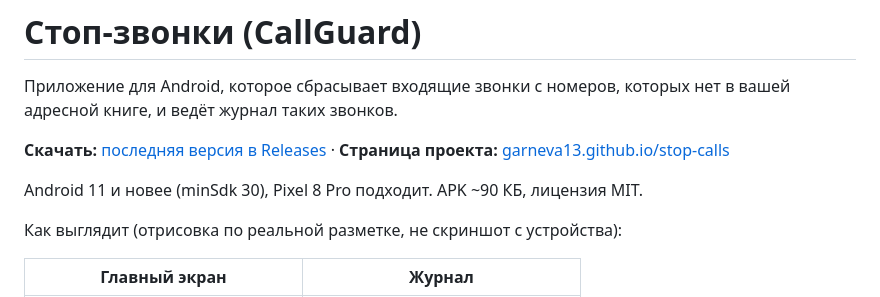
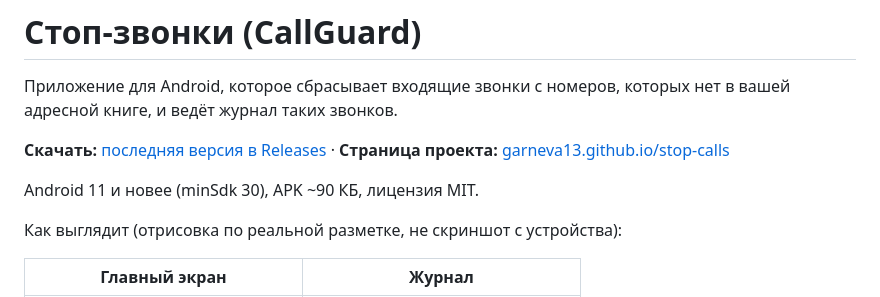
Before and after one commit to garneva13/stop-calls, a Markdown page: README.md, the part around the change. Drawn GitHub-style.

```diff
--- a/README.md
+++ b/README.md
@@ -6,7 +6,7 @@
 **Скачать:** [последняя версия в Releases](https://github.com/garneva13/stop-calls/releases/latest)
 · **Страница проекта:** [garneva13.github.io/stop-calls](https://garneva13.github.io/stop-calls/)
 
-Android 11 и новее (minSdk 30), Pixel 8 Pro подходит. APK ~90 КБ, лицензия MIT.
+Android 11 и новее (minSdk 30), APK ~90 КБ, лицензия MIT.
 
 Как выглядит (отрисовка по реальной разметке, не скриншот с устройства):
 
```
